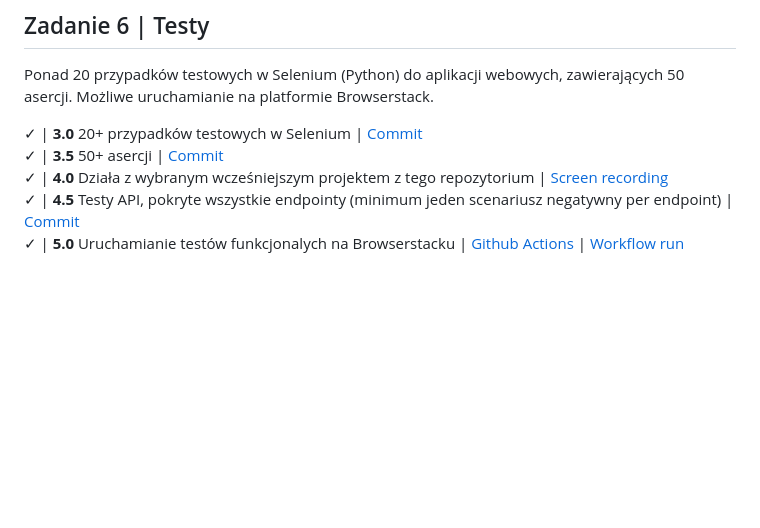
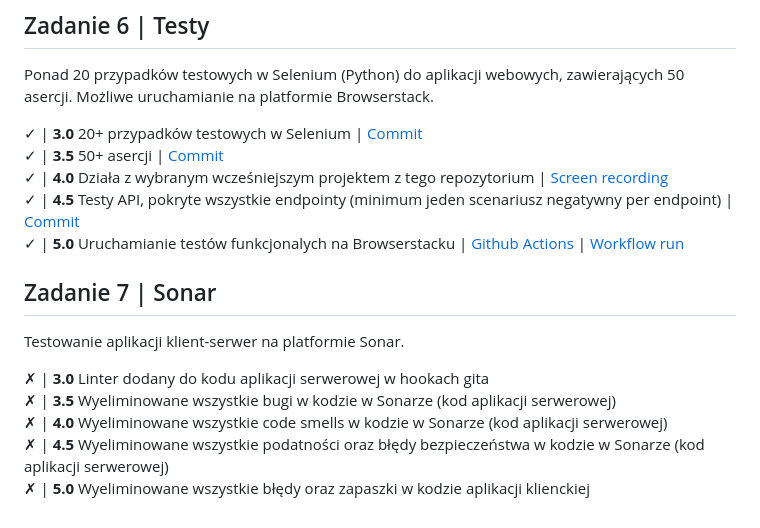
Before and after one commit to KwintaJ/E-biznes, a Markdown page: README.md, the part around the change. Rendered like a GitHub page; blank space fills up the shorter version.

Commit message:
A.7.x.x.18.05 - update README

```diff
--- a/README.md
+++ b/README.md
@@ -53,3 +53,13 @@ Ponad 20 przypadków testowych w Selenium (Python) do aplikacji webowych, zawier
 ✓ | **4.0** Działa z wybranym wcześniejszym projektem z tego repozytorium | [Screen recording](https://github.com/KwintaJ/E-biznes/blob/main/Zadanie-6/Screen-recording-1.mov)
 ✓ | **4.5** Testy API, pokryte wszystkie endpointy (minimum jeden scenariusz negatywny per endpoint) | [Commit](https://github.com/KwintaJ/E-biznes/commit/1b02b3b25e740e61bc179356285e3fadfd484613)
 ✓ | **5.0** Uruchamianie testów funkcjonalych na Browserstacku | [Github Actions](https://github.com/KwintaJ/E-biznes/blob/5aa4175440fcde01b9af7608711db36fbf357e16/.github/workflows/main.yml) | [Workflow run](https://github.com/KwintaJ/E-biznes/actions/runs/25381430627/job/74430516521)
+
+## Zadanie 7 | Sonar
+
+Testowanie aplikacji klient-serwer na platformie Sonar.
+
+✗ | **3.0** Linter dodany do kodu aplikacji serwerowej w hookach gita
+✗ | **3.5** Wyeliminowane wszystkie bugi w kodzie w Sonarze (kod aplikacji serwerowej)
+✗ | **4.0** Wyeliminowane wszystkie code smells w kodzie w Sonarze (kod aplikacji serwerowej)
+✗ | **4.5** Wyeliminowane wszystkie podatności oraz błędy bezpieczeństwa w kodzie w Sonarze (kod aplikacji serwerowej)
+✗ | **5.0** Wyeliminowane wszystkie błędy oraz zapaszki w kodzie aplikacji klienckiej
```
